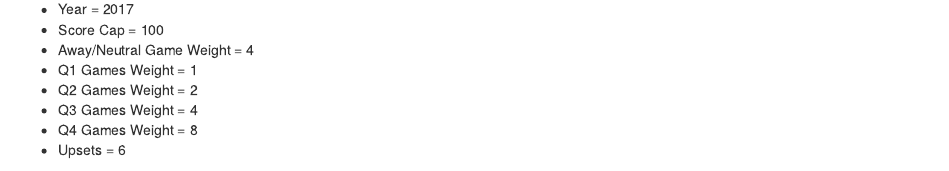
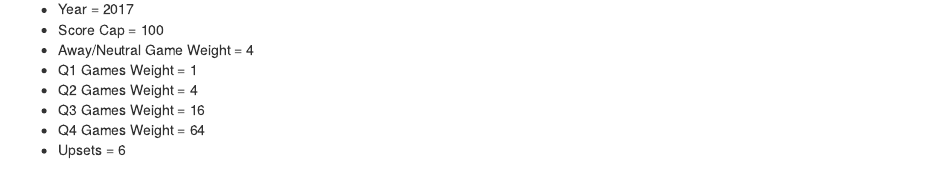
Before and after one commit to RealizingFutures/MarchMadness2017, an R Markdown document (MarchMadnessAndPredictiveAnalytics.Rmd): the page in a window 1100 px wide, from 8970 px down. Rendered offline with R 4.5, knitr and Pandoc, with nearby package versions; some code elsewhere in the file could not run offline; long lines of code are wrapped.

Commit message:
Updated R Markdown again.

````diff
--- a/MarchMadnessAndPredictiveAnalytics.Rmd
+++ b/MarchMadnessAndPredictiveAnalytics.Rmd
@@ -812,9 +812,9 @@ MarchMadnessBracket(sim, paste(parYear, '\nModel Simulation 3', sep = ''))
  * Score Cap = 100
  * Away/Neutral Game Weight = 4
  * Q1 Games Weight = 1
- * Q2 Games Weight = 2
- * Q3 Games Weight = 4
- * Q4 Games Weight = 8
+ * Q2 Games Weight = 4
+ * Q3 Games Weight = 16
+ * Q4 Games Weight = 64
  * Upsets = 6
 
 ```{r, echo = FALSE, message=FALSE, warning=FALSE}
````
Also changed, not shown: MarchMadnessAndPredictiveAnalytics.html, MarchMadnessAndPredictiveAnalytics.md, MarchMadnessAndPredictiveAnalytics_files/figure-html/unnamed-chunk-18-1.png, MarchMadnessAndPredictiveAnalytics.Rmd (4 more changed lines).
